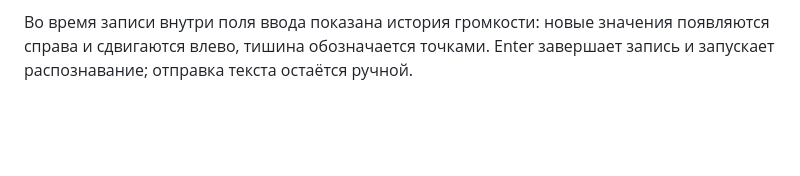
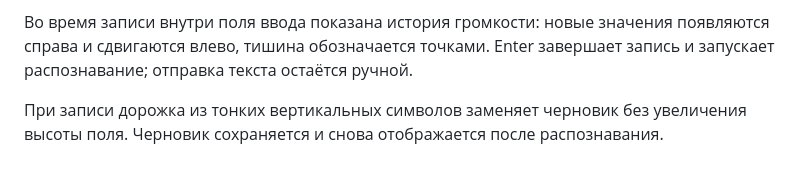
Before and after one commit to slavamirniy/pi-friendly, a Markdown page: README.md, the part around the change. Drawn GitHub-style; blank space fills up the shorter version.

```diff
--- a/README.md
+++ b/README.md
@@ -121,3 +121,5 @@ MIT.
 Значок микрофона виден и во время подготовки: нажатие показывает подсказку «Для голосового ввода дождитесь загрузки голосовой модели» со стрелкой влево и подсвечивает блок загрузки на 3 секунды. Запись до готовности модели не начинается.
 
 Во время записи внутри поля ввода показана история громкости: новые значения появляются справа и сдвигаются влево, тишина обозначается точками. Enter завершает запись и запускает распознавание; отправка текста остаётся ручной.
+
+При записи дорожка из тонких вертикальных символов заменяет черновик без увеличения высоты поля. Черновик сохраняется и снова отображается после распознавания.
```
Also changed, not shown: design/preview-voice-progress.png, design/preview-voice-recording.png, 6 other files.
